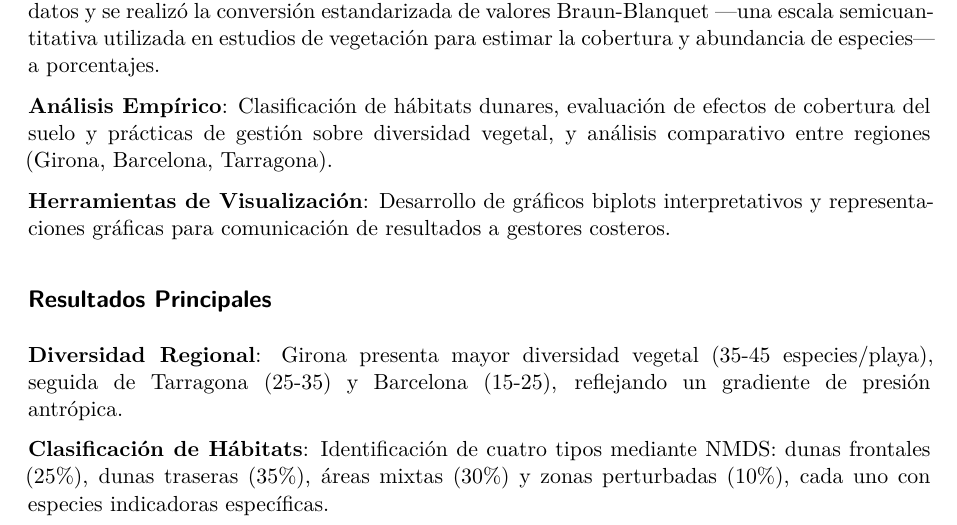
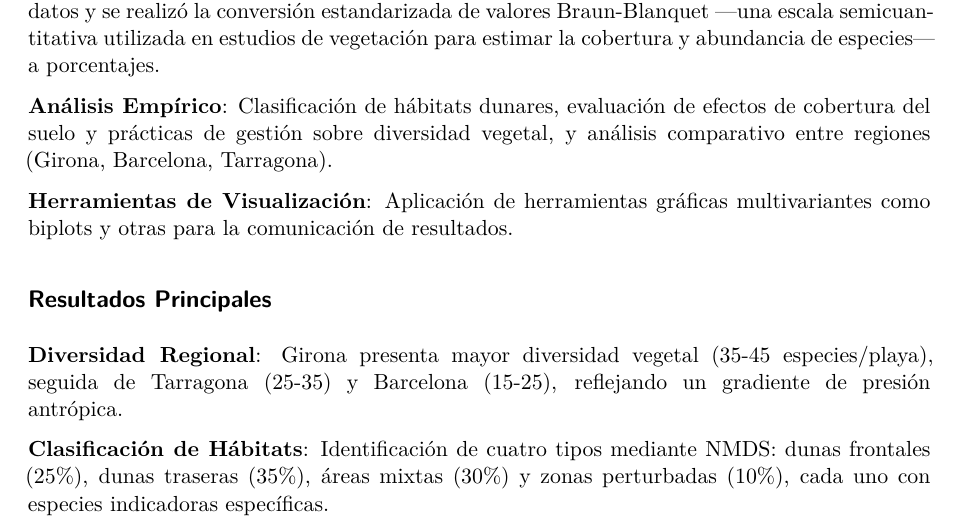
Before and after one commit to vmchura/analysismanagementdunes, a Quarto document (Chapters/01_Introduccio.qmd): part of page 2 of 3, cut so that both start at the same text. Rendered offline with R 4.5, knitr and Pandoc in place of Quarto, then LaTeX, with nearby package versions; drawn as R Markdown's standard PDF in place of the format the file asks for.

Commit message:
[#7] Fix chapter 1

```diff
--- a/Chapters/01_Introduccio.qmd
+++ b/Chapters/01_Introduccio.qmd
@@ -43,7 +43,7 @@ Analizar la relación entre las prácticas de gestión de playas y la diversidad
 
 **Análisis Empírico**: Clasificación de hábitats dunares, evaluación de efectos de cobertura del suelo y prácticas de gestión sobre diversidad vegetal, y análisis comparativo entre regiones (Girona, Barcelona, Tarragona).
 
-**Herramientas de Visualización**: Desarrollo de gráficos biplots interpretativos y representaciones gráficas para comunicación de resultados a gestores costeros.
+**Herramientas de Visualización**: Aplicación de herramientas gráficas multivariantes como biplots y otras para la comunicación de resultados.
 
 ## Resultados Principales
 
```
